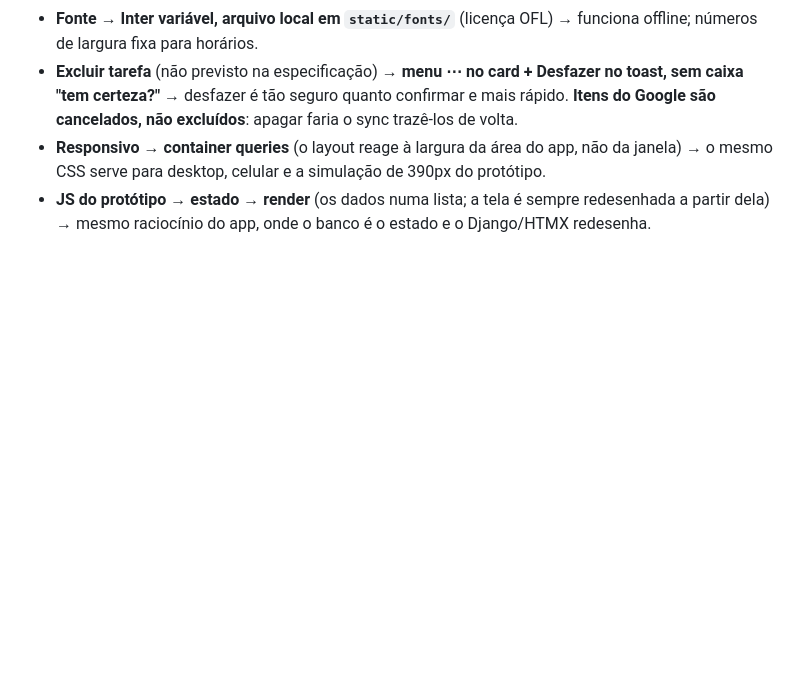
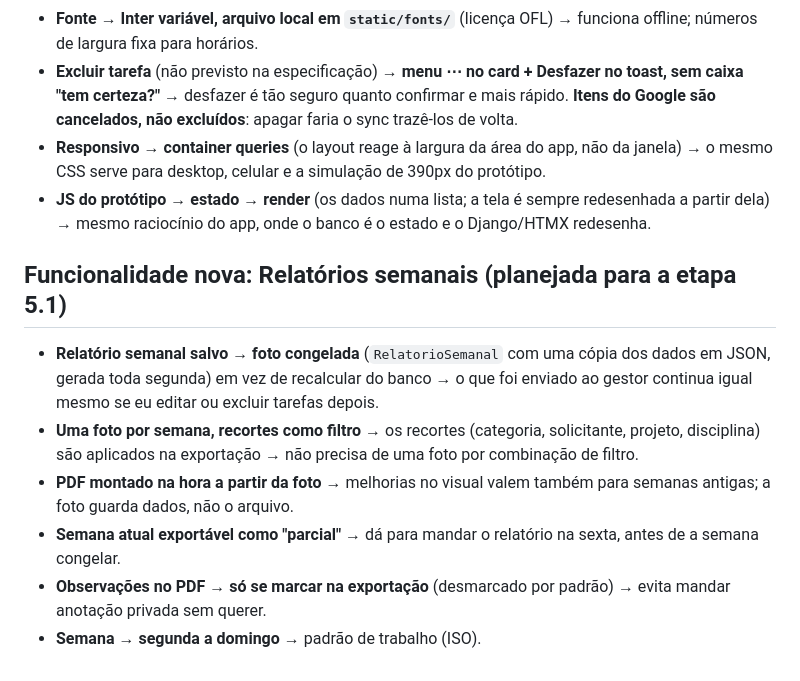
Before and after one commit to IgorManes/kairos, a Markdown page: docs/DECISOES.md, the part around the change. Drawn GitHub-style; blank space fills up the shorter version.

```diff
--- a/docs/DECISOES.md
+++ b/docs/DECISOES.md
@@ -34,3 +34,12 @@ Formato: contexto → escolha → motivo.
 - **Excluir tarefa** (não previsto na especificação) → **menu ⋯ no card + Desfazer no toast, sem caixa "tem certeza?"** → desfazer é tão seguro quanto confirmar e mais rápido. **Itens do Google são cancelados, não excluídos**: apagar faria o sync trazê-los de volta.
 - **Responsivo** → **container queries** (o layout reage à largura da área do app, não da janela) → o mesmo CSS serve para desktop, celular e a simulação de 390px do protótipo.
 - **JS do protótipo** → **estado → render** (os dados numa lista; a tela é sempre redesenhada a partir dela) → mesmo raciocínio do app, onde o banco é o estado e o Django/HTMX redesenha.
+
+## Funcionalidade nova: Relatórios semanais (planejada para a etapa 5.1)
+
+- **Relatório semanal salvo** → **foto congelada** (`RelatorioSemanal` com uma cópia dos dados em JSON, gerada toda segunda) em vez de recalcular do banco → o que foi enviado ao gestor continua igual mesmo se eu editar ou excluir tarefas depois.
+- **Uma foto por semana, recortes como filtro** → os recortes (categoria, solicitante, projeto, disciplina) são aplicados na exportação → não precisa de uma foto por combinação de filtro.
+- **PDF montado na hora a partir da foto** → melhorias no visual valem também para semanas antigas; a foto guarda dados, não o arquivo.
+- **Semana atual exportável como "parcial"** → dá para mandar o relatório na sexta, antes de a semana congelar.
+- **Observações no PDF** → **só se marcar na exportação** (desmarcado por padrão) → evita mandar anotação privada sem querer.
+- **Semana** → **segunda a domingo** → padrão de trabalho (ISO).
```
Also changed, not shown: docs/ESPECIFICACAO.md (+20 -1 lines).
